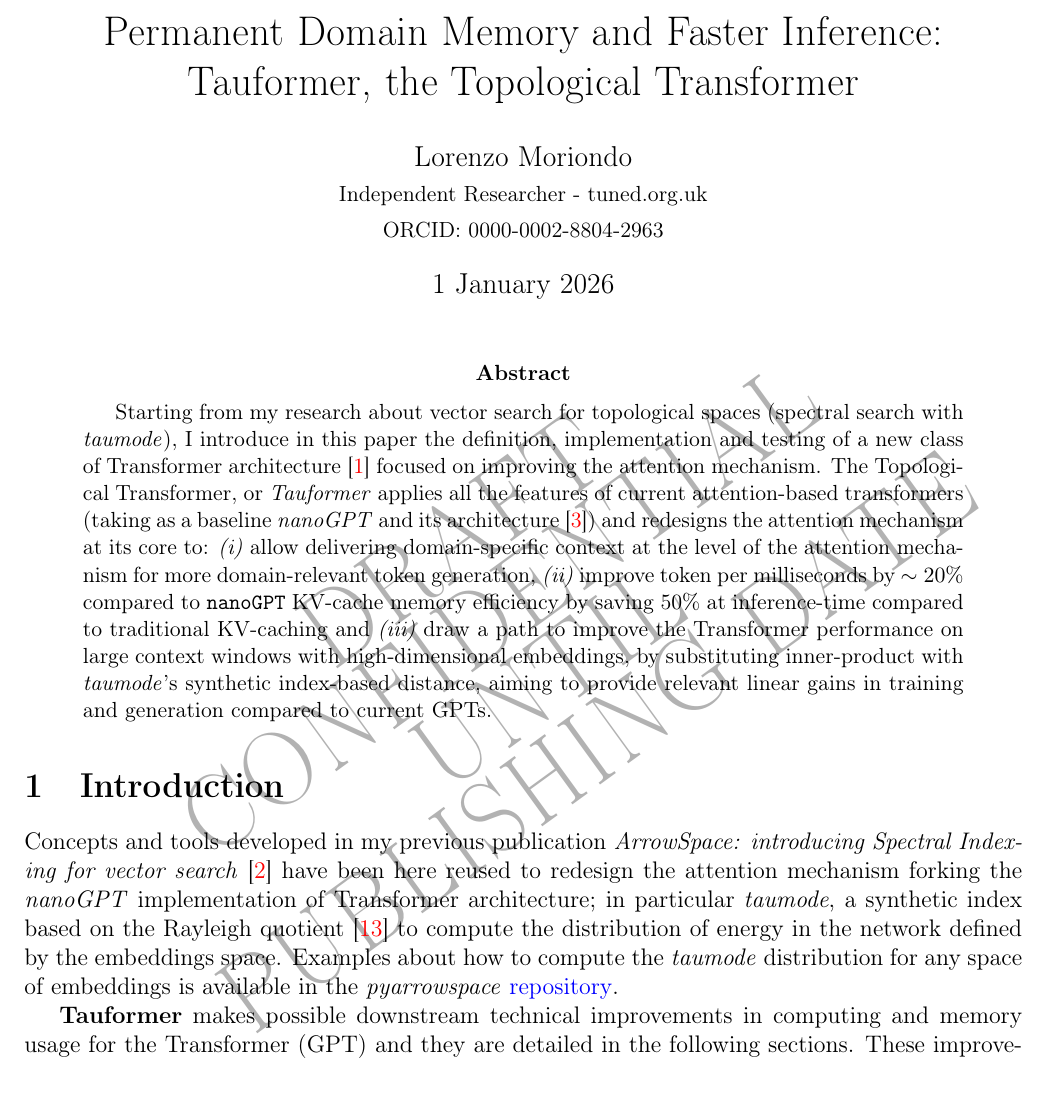
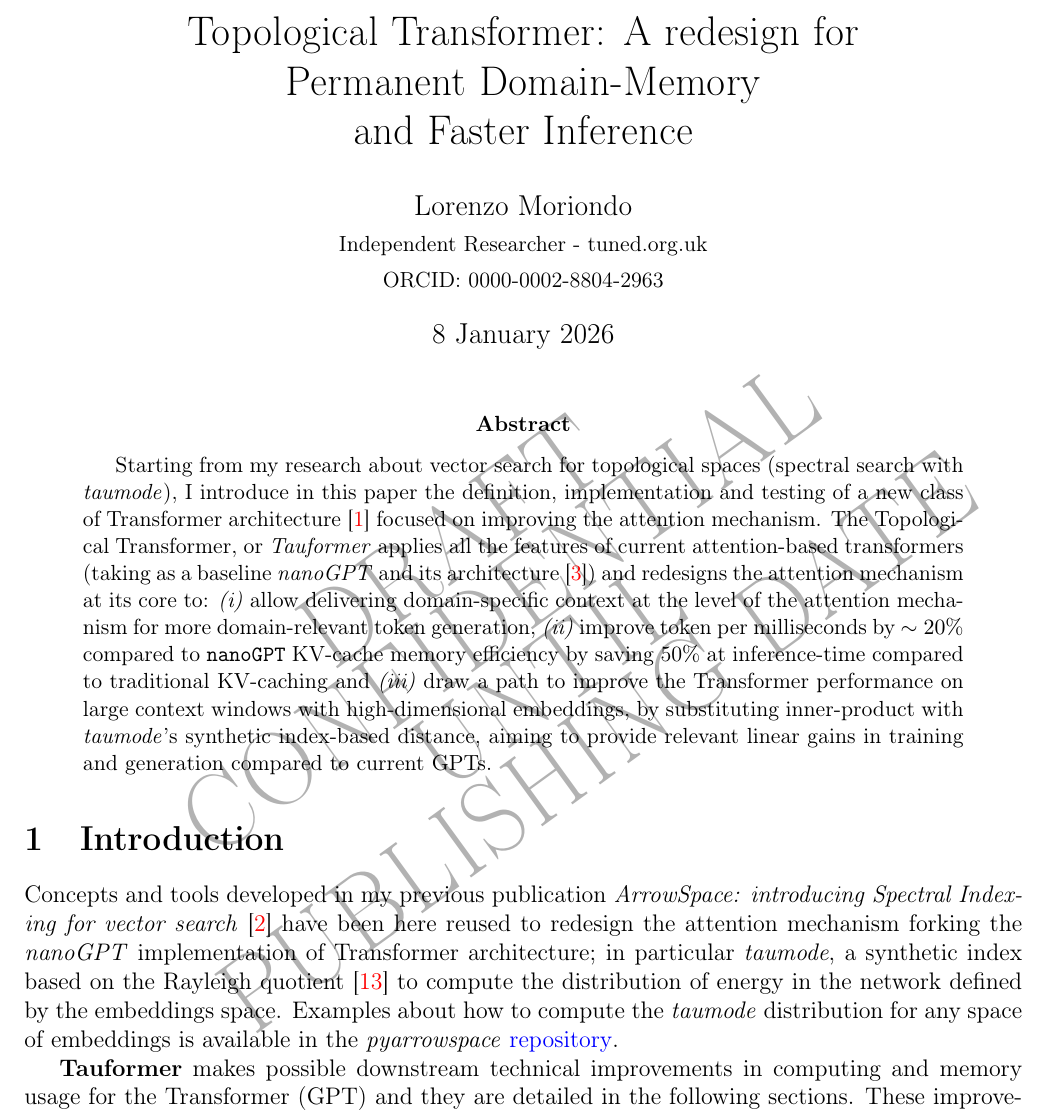
Before and after one commit to tuned-org-uk/tauformer-paper, a LaTeX paper (Permanent Domain Memory and Faster KV-cache: Tauformer, the Topological Transformer.tex): part of page 1 of 13, cut at the place of the change. Compiled offline with pdfLaTeX.

Commit message:
draft complete

```diff
--- a/Permanent Domain Memory and Faster KV-cache: Tauformer, the Topological Transformer.tex
+++ b/Permanent Domain Memory and Faster KV-cache: Tauformer, the Topological Transformer.tex
@@ -74,13 +74,13 @@
 
 \begin{document}
 
-	\title{Permanent Domain Memory and Faster Inference:\protect\\ Tauformer, the Topological Transformer}
+	\title{Topological Transformer: A redesign for\protect\\Permanent Domain-Memory\protect\\and Faster Inference}
 
 	\author{Lorenzo Moriondo\\
 		\small Independent Researcher - tuned.org.uk\\
 		\small ORCID: 0000-0002-8804-2963}
 
-	\date{1 January 2026}
+	\date{8 January 2026}
 
 	\maketitle
 
```
Also changed, not shown: Permanent Domain Memory and Faster KV-cache: Tauformer, the Topological Transformer.pdf, Permanent Domain Memory and Faster KV-cache: Tauformer, the Topological Transformer.tex (2 more changed lines), 2 other files.
